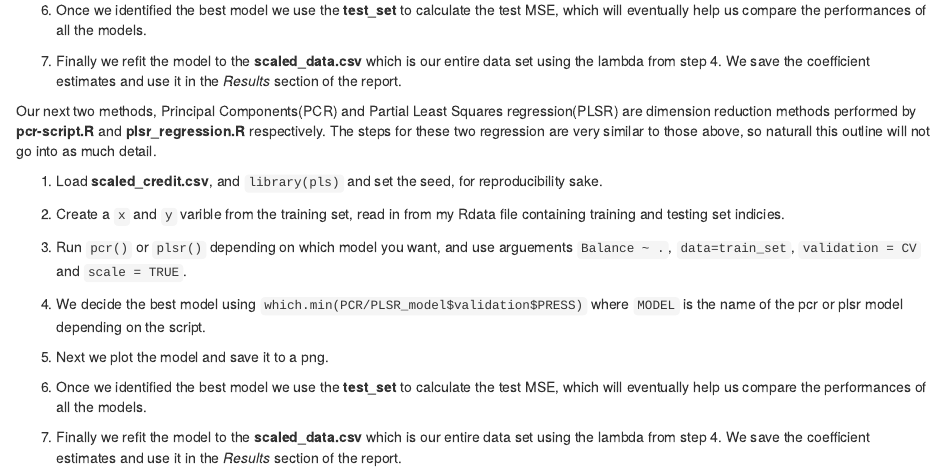
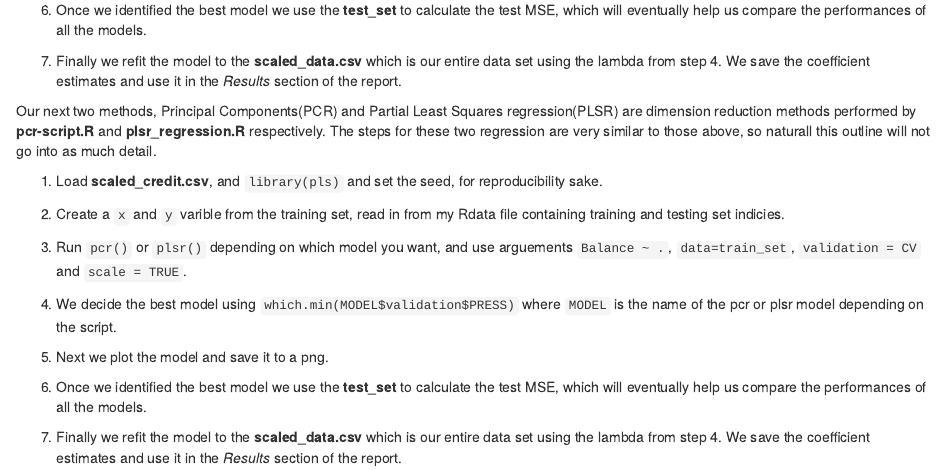
Before and after one commit to atullanka/stat159-fall2016-project2, an R Markdown document (report/03-methods.Rmd): the page in a window 1100 px wide, from 540 px down. Rendered offline with R 4.5, knitr and Pandoc, with nearby package versions.

Commit message:
fixed typo near the end of doc

```diff
--- a/report/03-methods.Rmd
+++ b/report/03-methods.Rmd
@@ -30,7 +30,7 @@ Our next two methods, Principal Components(PCR) and Partial Least Squares regres
 
 3. Run `pcr()` or `plsr()` depending on which model you want, and use arguements `Balance ~ .`, `data=train_set`, `validation = CV` and `scale = TRUE`.
 
-4. We decide the best model using `which.min(PCR/PLSR_model$validation$PRESS)` where `MODEL` is the name of the pcr or plsr model depending on the script.
+4. We decide the best model using `which.min(MODEL$validation$PRESS)` where `MODEL` is the name of the pcr or plsr model depending on the script.
 
 5. Next we plot the model and save it to a png.
 
```
